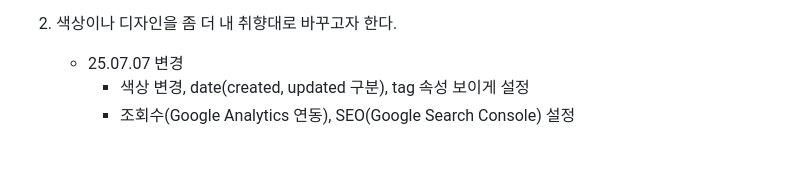
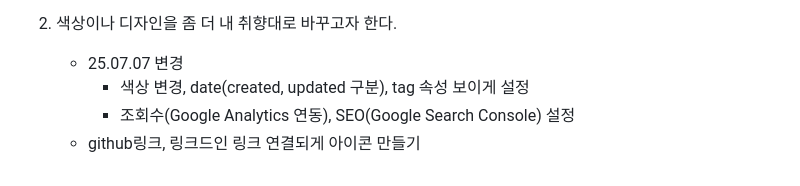
Before and after one commit to chereny/chereny.github.io, a Markdown page: content/Obsidian으로 GitHub Blog 만들기.md, the part around the change. Drawn GitHub-style.

Commit message:
vault backup: 2025-08-25 16:30:32

```diff
--- a/content/Obsidian으로 GitHub Blog 만들기.md
+++ b/content/Obsidian으로 GitHub Blog 만들기.md
@@ -616,3 +616,4 @@ tags:
    - 25.07.07 변경
 	   - 색상 변경, date(created, updated 구분), tag 속성 보이게 설정
 	   - 조회수(Google Analytics 연동), SEO(Google Search Console) 설정
+	- github링크, 링크드인 링크 연결되게 아이콘 만들기
```
